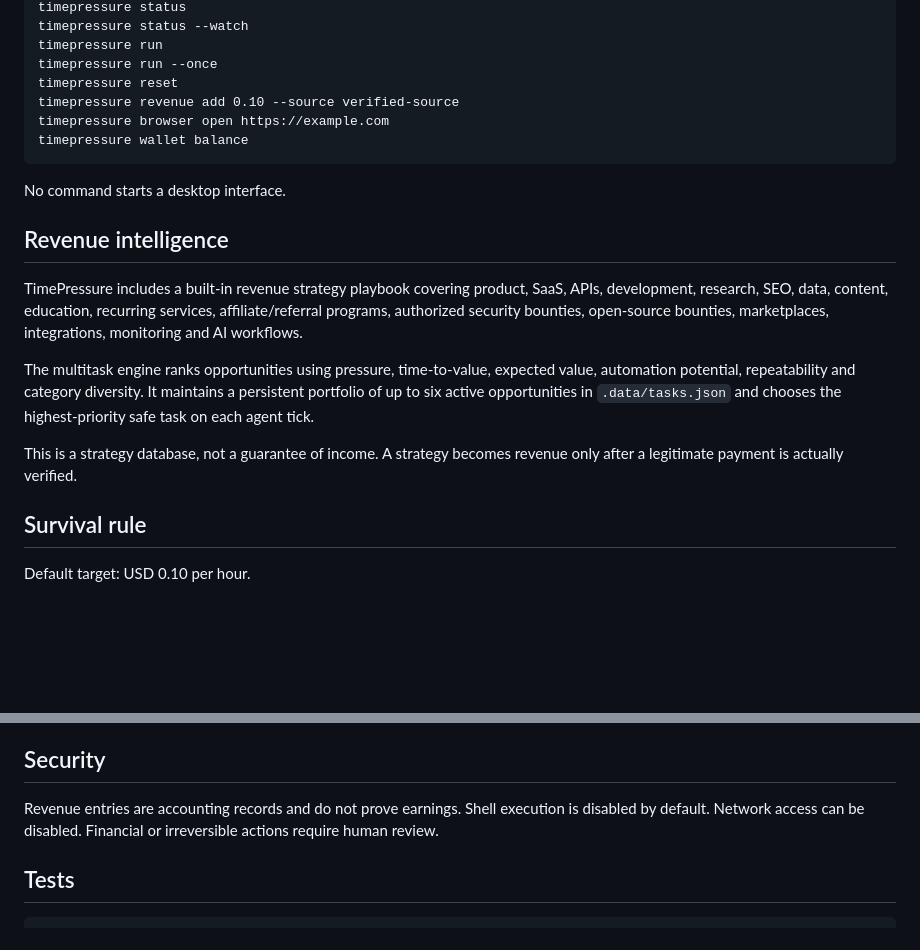
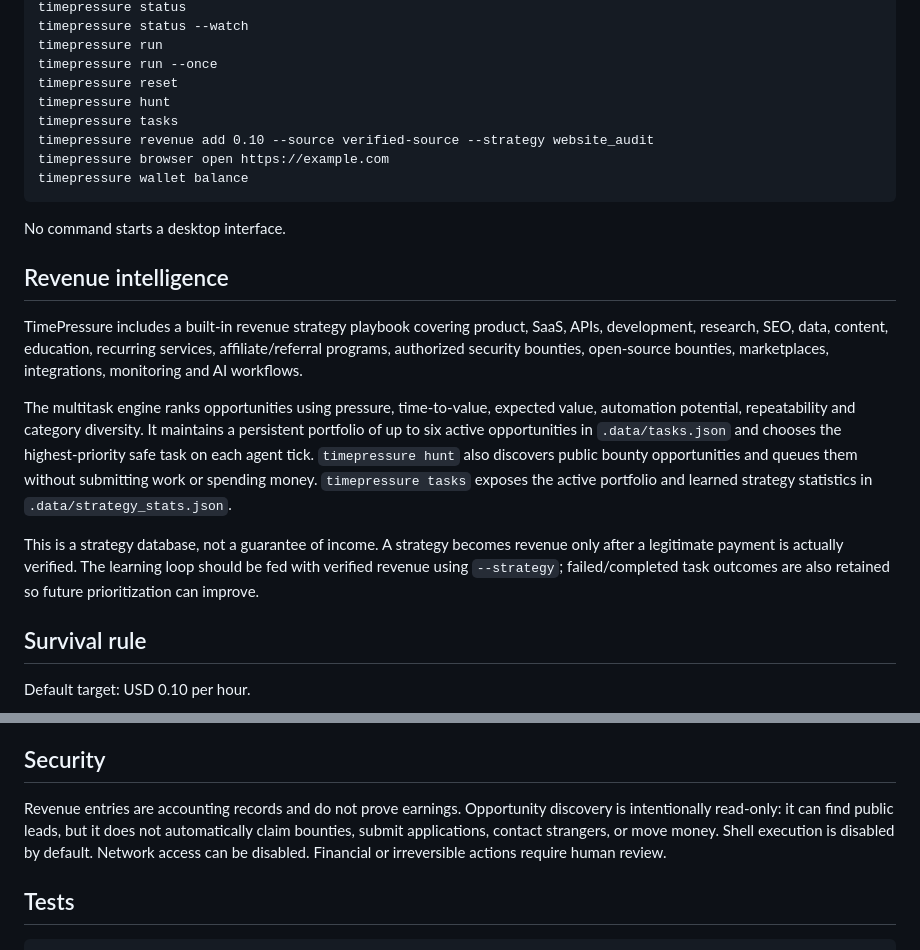
Before and after one commit to carlos210609/timepressure, a Markdown page: README.md, 2 parts joined by grey strips. Rendered like a GitHub page; blank space fills up the shorter version.

Commit message:
docs: document revenue hunter and learning loop

```diff
--- a/README.md
+++ b/README.md
@@ -35,7 +35,9 @@ timepressure status --watch
 timepressure run
 timepressure run --once
 timepressure reset
-timepressure revenue add 0.10 --source verified-source
+timepressure hunt
+timepressure tasks
+timepressure revenue add 0.10 --source verified-source --strategy website_audit
 timepressure browser open https://example.com
 timepressure wallet balance
 ~~~
@@ -46,9 +48,9 @@ No command starts a desktop interface.
 
 TimePressure includes a built-in revenue strategy playbook covering product, SaaS, APIs, development, research, SEO, data, content, education, recurring services, affiliate/referral programs, authorized security bounties, open-source bounties, marketplaces, integrations, monitoring and AI workflows.
 
-The multitask engine ranks opportunities using pressure, time-to-value, expected value, automation potential, repeatability and category diversity. It maintains a persistent portfolio of up to six active opportunities in `.data/tasks.json` and chooses the highest-priority safe task on each agent tick.
+The multitask engine ranks opportunities using pressure, time-to-value, expected value, automation potential, repeatability and category diversity. It maintains a persistent portfolio of up to six active opportunities in `.data/tasks.json` and chooses the highest-priority safe task on each agent tick. `timepressure hunt` also discovers public bounty opportunities and queues them without submitting work or spending money. `timepressure tasks` exposes the active portfolio and learned strategy statistics in `.data/strategy_stats.json`.
 
-This is a strategy database, not a guarantee of income. A strategy becomes revenue only after a legitimate payment is actually verified.
+This is a strategy database, not a guarantee of income. A strategy becomes revenue only after a legitimate payment is actually verified. The learning loop should be fed with verified revenue using `--strategy`; failed/completed task outcomes are also retained so future prioritization can improve.
 
 ## Survival rule
 
@@ -84,7 +86,7 @@ Litecoin Core RPC is optional. The runtime never requests or stores wallet seeds
 
 ## Security
 
-Revenue entries are accounting records and do not prove earnings. Shell execution is disabled by default. Network access can be disabled. Financial or irreversible actions require human review.
+Revenue entries are accounting records and do not prove earnings. Opportunity discovery is intentionally read-only: it can find public leads, but it does not automatically claim bounties, submit applications, contact strangers, or move money. Shell execution is disabled by default. Network access can be disabled. Financial or irreversible actions require human review.
 
 ## Tests
 
```
